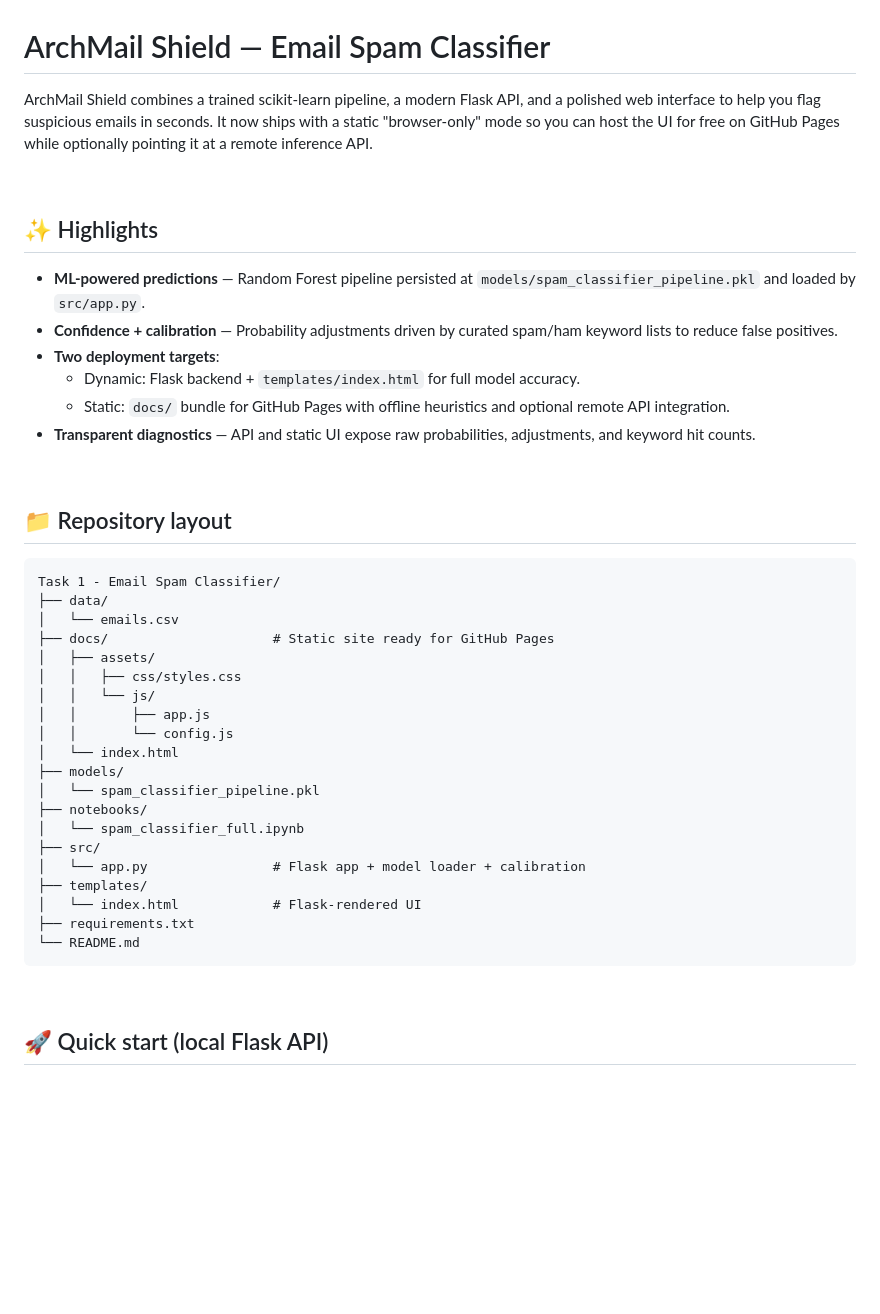
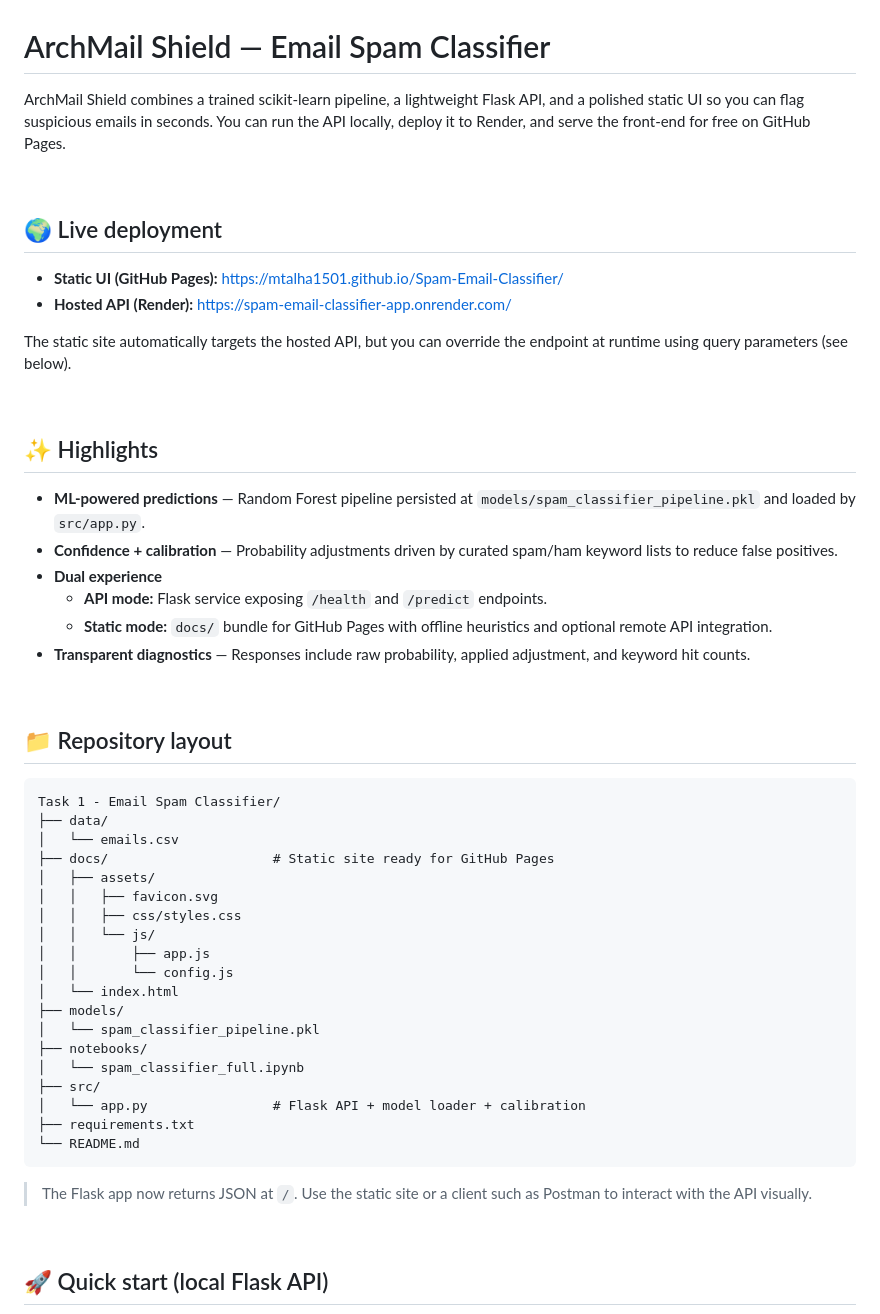
Before and after one commit to mtalha1501/Spam-Email-Classifier, a Markdown page: README.md, the part around the change printed below. Rendered like a GitHub page; blank space fills up the shorter version.

````diff
--- a/README.md
+++ b/README.md
@@ -1,6 +1,15 @@
 # ArchMail Shield — Email Spam Classifier
 
-ArchMail Shield combines a trained scikit-learn pipeline, a modern Flask API, and a polished web interface to help you flag suspicious emails in seconds. It now ships with a static "browser-only" mode so you can host the UI for free on GitHub Pages while optionally pointing it at a remote inference API.
+ArchMail Shield combines a trained scikit-learn pipeline, a lightweight Flask API, and a polished static UI so you can flag suspicious emails in seconds. You can run the API locally, deploy it to Render, and serve the front-end for free on GitHub Pages.
+
+<br>
+
+## 🌍 Live deployment
+
+- **Static UI (GitHub Pages):** https://mtalha1501.github.io/Spam-Email-Classifier/
+- **Hosted API (Render):** https://spam-email-classifier-app.onrender.com/
+
+The static site automatically targets the hosted API, but you can override the endpoint at runtime using query parameters (see below).
 
 <br>
 
@@ -8,10 +17,10 @@ ArchMail Shield combines a trained scikit-learn pipeline, a modern Flask API, an
 
 - **ML-powered predictions** — Random Forest pipeline persisted at `models/spam_classifier_pipeline.pkl` and loaded by `src/app.py`.
 - **Confidence + calibration** — Probability adjustments driven by curated spam/ham keyword lists to reduce false positives.
-- **Two deployment targets**:
-  - Dynamic: Flask backend + `templates/index.html` for full model accuracy.
-  - Static: `docs/` bundle for GitHub Pages with offline heuristics and optional remote API integration.
-- **Transparent diagnostics** — API and static UI expose raw probabilities, adjustments, and keyword hit counts.
+- **Dual experience**
+  - **API mode:** Flask service exposing `/health` and `/predict` endpoints.
+  - **Static mode:** `docs/` bundle for GitHub Pages with offline heuristics and optional remote API integration.
+- **Transparent diagnostics** — Responses include raw probability, applied adjustment, and keyword hit counts.
 
 <br>
 
@@ -23,6 +32,7 @@ Task 1 - Email Spam Classifier/
 │   └── emails.csv
 ├── docs/                     # Static site ready for GitHub Pages
 │   ├── assets/
+│   │   ├── favicon.svg
 │   │   ├── css/styles.css
 │   │   └── js/
 │   │       ├── app.js
@@ -33,12 +43,12 @@ Task 1 - Email Spam Classifier/
 ├── notebooks/
 │   └── spam_classifier_full.ipynb
 ├── src/
-│   └── app.py                # Flask app + model loader + calibration
-├── templates/
-│   └── index.html            # Flask-rendered UI
+│   └── app.py                # Flask API + model loader + calibration
 ├── requirements.txt
 └── README.md
 ```
+
+> The Flask app now returns JSON at `/`. Use the static site or a client such as Postman to interact with the API visually.
 
 <br>
 
````
Also changed, not shown: other parts of README.md (+56 -60 lines).
